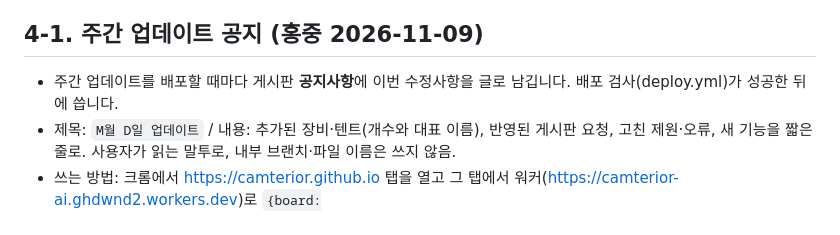
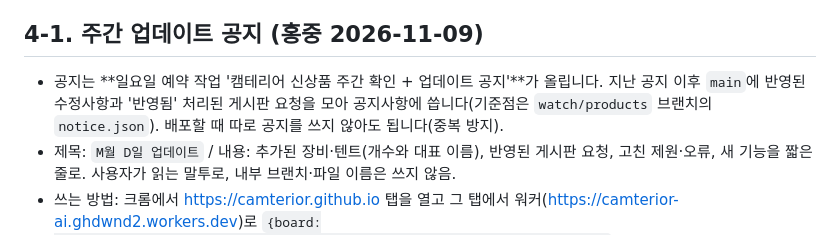
Before and after one commit to camterior/camterior.github.io, a Markdown page: CLAUDE.md, the part around the change. GitHub-like rendering.

Commit message:
작업 규칙: 업데이트 공지는 일요일 예약 작업이 올리도록 변경
Co-Authored-By: Claude Opus 5.5 <noreply@anthropic.com>
Claude-Session: https://claude.ai/code/session_01HpFHbJ1QH4mRB57qkj5c3s

```diff
--- a/CLAUDE.md
+++ b/CLAUDE.md
@@ -20,7 +20,7 @@
 - 푸시 전 직접 검사: `node scripts/smoke.js` (playwright 필요).
 
 ## 4-1. 주간 업데이트 공지 (홍중 2026-11-09)
-- 주간 업데이트를 배포할 때마다 게시판 **공지사항**에 이번 수정사항을 글로 남깁니다. 배포 검사(deploy.yml)가 성공한 뒤에 씁니다.
+- 공지는 **일요일 예약 작업 '캠테리어 신상품 주간 확인 + 업데이트 공지'**가 올립니다. 지난 공지 이후 `main`에 반영된 수정사항과 '반영됨' 처리된 게시판 요청을 모아 공지사항에 씁니다(기준점은 `watch/products` 브랜치의 `notice.json`). 배포할 때 따로 공지를 쓰지 않아도 됩니다(중복 방지).
 - 제목: `M월 D일 업데이트` / 내용: 추가된 장비·텐트(개수와 대표 이름), 반영된 게시판 요청, 고친 제원·오류, 새 기능을 짧은 줄로. 사용자가 읽는 말투로, 내부 브랜치·파일 이름은 쓰지 않음.
 - 쓰는 방법: 크롬에서 https://camterior.github.io 탭을 열고 그 탭에서 워커(https://camterior-ai.ghdwnd2.workers.dev)로 `{board:{op:'notice',act:'add',title,body,pin:false,key:localStorage.camRqKey}}` POST (관리 화면 admin.html의 '공지 쓰기'와 같음).
 - 업데이트 팝업(`src/mine.js`의 UPD)의 '공지 보기'가 이 글로 이어지므로 팝업 날짜·내용과 맞춥니다.
```
